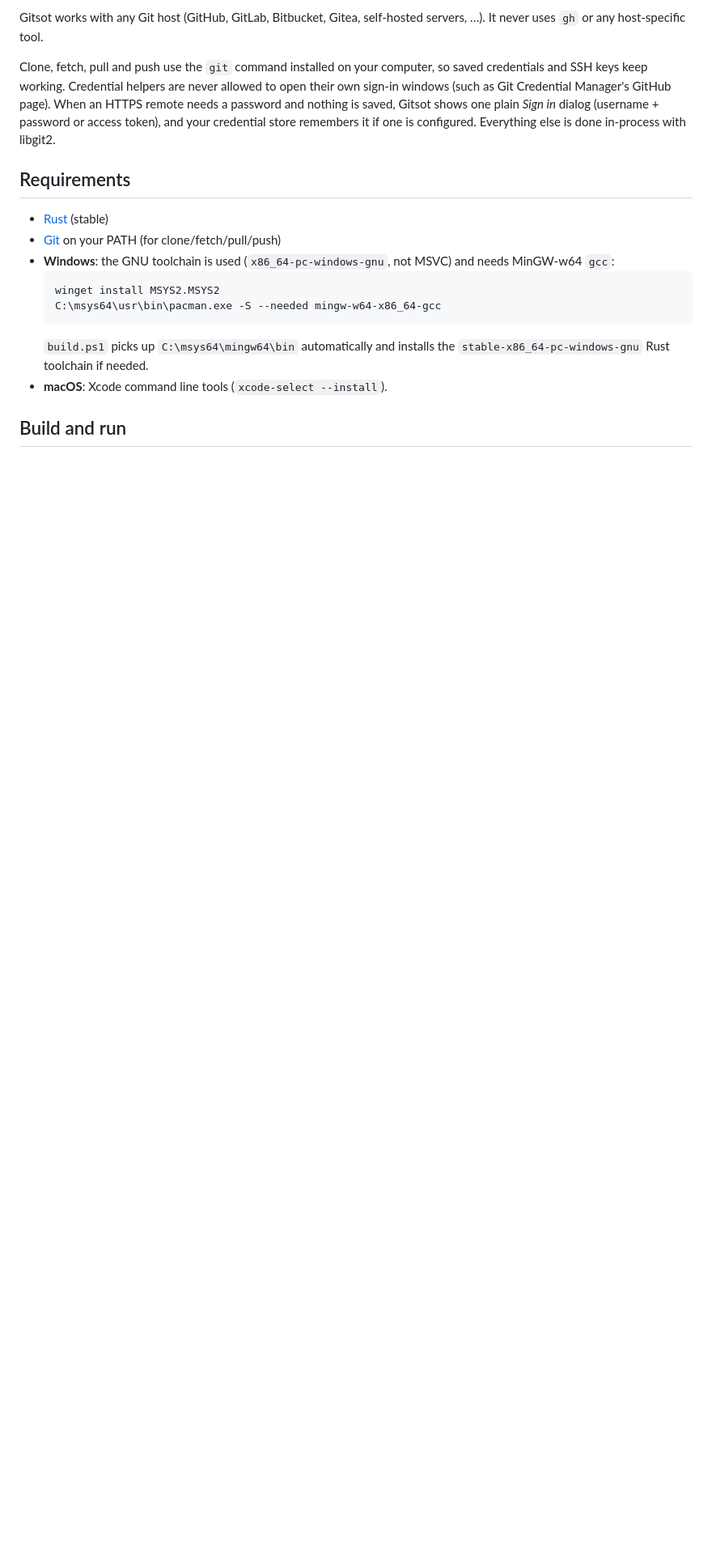
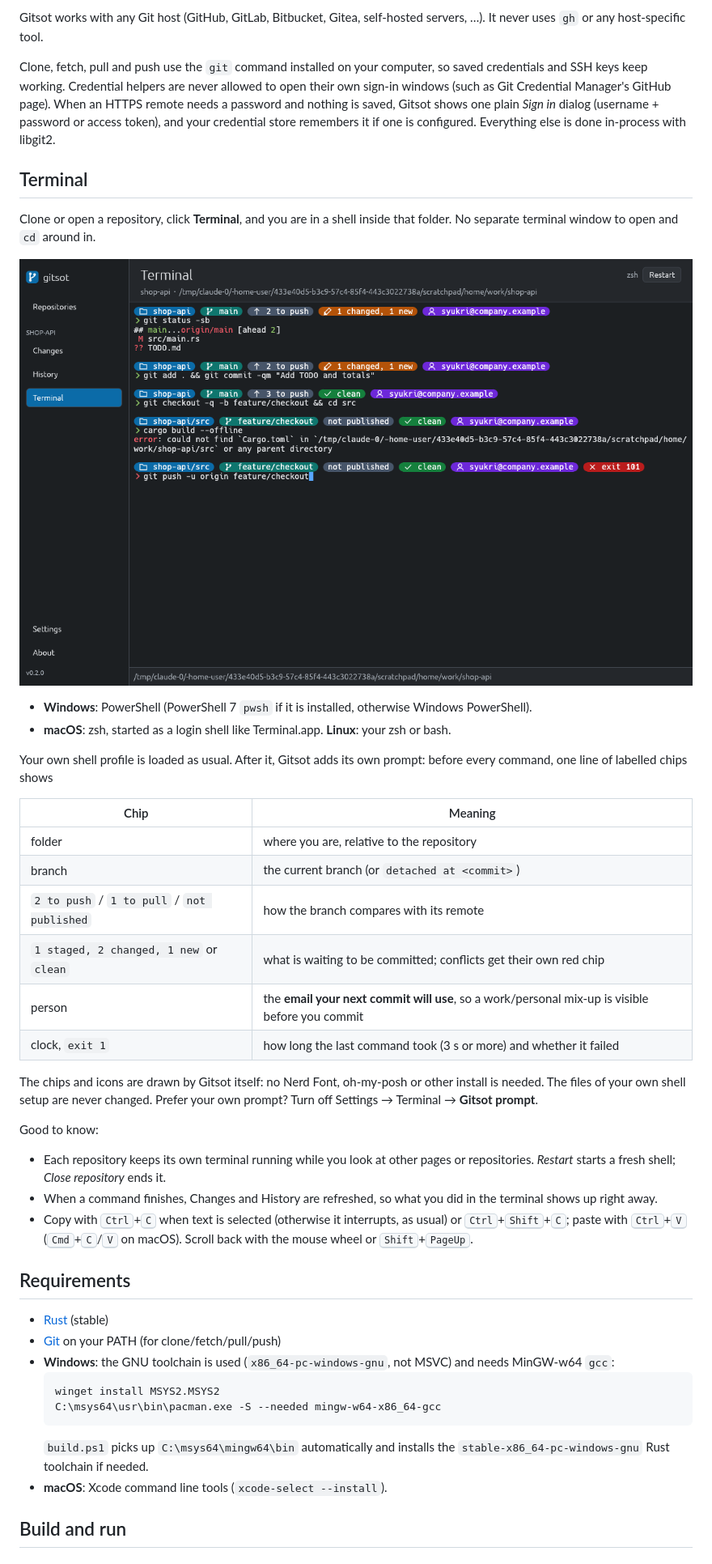
Before and after one commit to profawie/gitsot, a Markdown page: README.md, the part around one of its changes. Shown at 81% size. Rendered like a GitHub page; pictures changed too: docs/terminal.png (added); blank space fills up the shorter version.

```diff
--- a/README.md
+++ b/README.md
@@ -29,6 +30,34 @@ Before a **commit**, if the email that would be used is different from the folde
 Gitsot works with any Git host (GitHub, GitLab, Bitbucket, Gitea, self-hosted servers, …). It never uses `gh` or any host-specific tool.
 
 Clone, fetch, pull and push use the `git` command installed on your computer, so saved credentials and SSH keys keep working. Credential helpers are never allowed to open their own sign-in windows (such as Git Credential Manager's GitHub page). When an HTTPS remote needs a password and nothing is saved, Gitsot shows one plain *Sign in* dialog (username + password or access token), and your credential store remembers it if one is configured. Everything else is done in-process with libgit2.
+
+## Terminal
+
+Clone or open a repository, click **Terminal**, and you are in a shell inside that folder. No separate terminal window to open and `cd` around in.
+
+![The built-in terminal with the Gitsot prompt](docs/terminal.png)
+
+- **Windows**: PowerShell (PowerShell 7 `pwsh` if it is installed, otherwise Windows PowerShell).
+- **macOS**: zsh, started as a login shell like Terminal.app. **Linux**: your zsh or bash.
+
+Your own shell profile is loaded as usual. After it, Gitsot adds its own prompt: before every command, one line of labelled chips shows
+
+| Chip | Meaning |
+| --- | --- |
+| folder | where you are, relative to the repository |
+| branch | the current branch (or `detached at <commit>`) |
+| `2 to push` / `1 to pull` / `not published` | how the branch compares with its remote |
+| `1 staged, 2 changed, 1 new` or `clean` | what is waiting to be committed; conflicts get their own red chip |
+| person | the **email your next commit will use**, so a work/personal mix-up is visible before you commit |
+| clock, `exit 1` | how long the last command took (3 s or more) and whether it failed |
+
+The chips and icons are drawn by Gitsot itself: no Nerd Font, oh-my-posh or other install is needed. The files of your own shell setup are never changed. Prefer your own prompt? Turn off Settings → Terminal → **Gitsot prompt**.
+
+Good to know:
+
+- Each repository keeps its own terminal running while you look at other pages or repositories. *Restart* starts a fresh shell; *Close repository* ends it.
+- When a command finishes, Changes and History are refreshed, so what you did in the terminal shows up right away.
+- Copy with <kbd>Ctrl</kbd>+<kbd>C</kbd> when text is selected (otherwise it interrupts, as usual) or <kbd>Ctrl</kbd>+<kbd>Shift</kbd>+<kbd>C</kbd>; paste with <kbd>Ctrl</kbd>+<kbd>V</kbd> (<kbd>Cmd</kbd>+<kbd>C</kbd>/<kbd>V</kbd> on macOS). Scroll back with the mouse wheel or <kbd>Shift</kbd>+<kbd>PageUp</kbd>.
 
 ## Requirements
 
```
Also changed, not shown: other parts of README.md (+6 -1 lines), docs/terminal-light.png (added), 9 other files.
